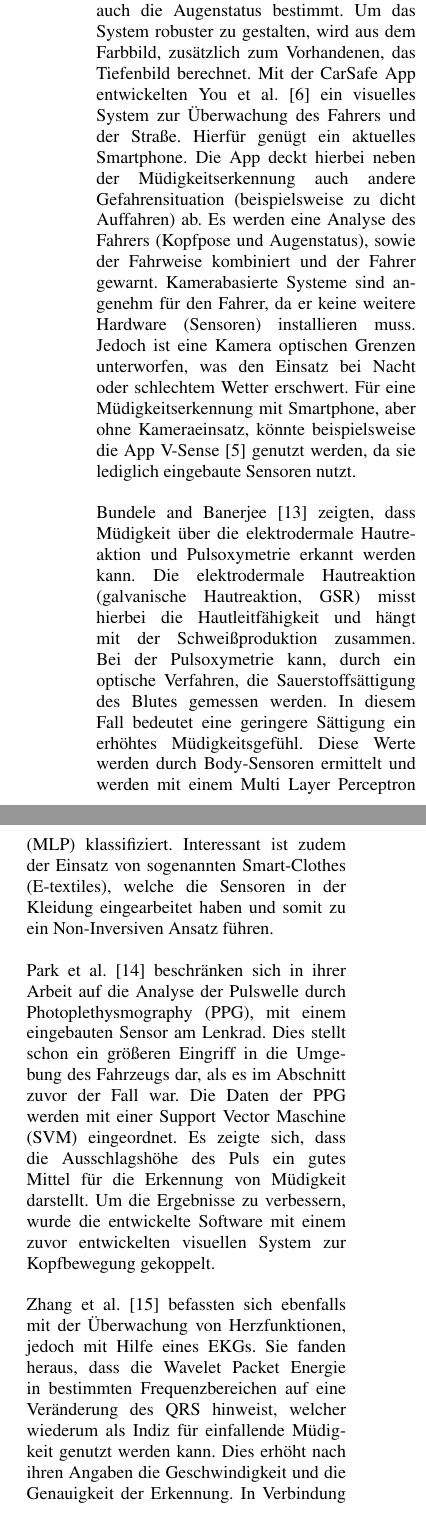
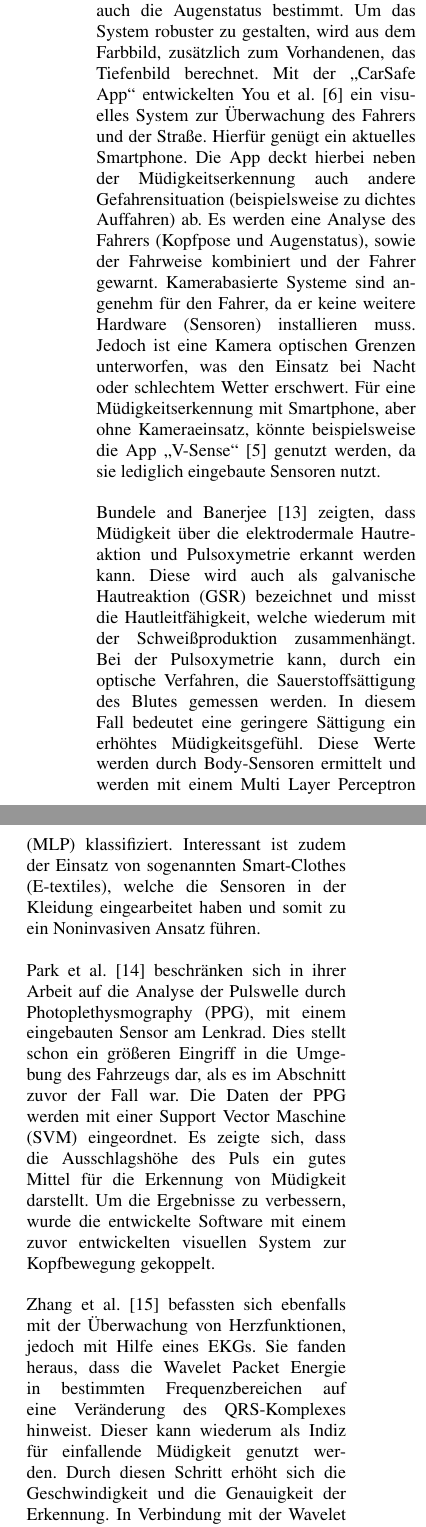
Before and after one commit to ppasler/current-adas, a LaTeX paper (paper/current_adas.tex): two parts of the columns of page 5 of 15, joined at a grey line, cut so that both start at the same text. Compiled offline with pdfLaTeX.

Commit message:
removed some typos

```diff
--- a/paper/current_adas.tex
+++ b/paper/current_adas.tex
@@ -112,13 +112,13 @@ Die \acl{ME} versucht an Hand verschiedener Daten und Sensoren, frühzeitig zu e
 
 Systeme die das Fahrverhalten analysieren sind in der Praxis weit verbreitet und werden von den meisten Automobilherstellern eingesetzt. Leider existieren kaum öffentlich zugängliche Arbeiten zu diesem Ansatz von  \acl{ME}, da es sich um interne Entwicklungen handelt.
 
-Einige Ansätze beobachten den Fahrer und die Straße mit Hilfe von Kameras. Zhang et al. \cite{Zhang:2015:RSD:2753829.2629482} stellen hierzu eine Applikation mit der Verbindung eines Farb- und Tiefenbildes vor. Mit Hilfe einer Microsoft Kinect werden sowohl die Kopfpose, als auch die Augenstatus bestimmt. Um das System robuster zu gestalten, wird aus dem Farbbild,  zusätzlich zum Vorhandenen, das Tiefenbild berechnet. Mit der CarSafe App entwickelten You et al. \cite{You:2013:CAA:2462456.2465428} ein visuelles System zur Überwachung des Fahrers und der Straße. Hierfür genügt ein aktuelles Smartphone. Die App deckt hierbei neben der \acl{ME} auch andere Gefahrensituation (\acl{bspw} zu dicht Auffahren) ab. Es werden eine Analyse des Fahrers (Kopfpose und Augenstatus), sowie der Fahrweise kombiniert und der Fahrer gewarnt. Kamerabasierte Systeme sind angenehm für den Fahrer, da er keine weitere Hardware (Sensoren) installieren muss. Jedoch ist eine Kamera optischen Grenzen unterworfen, was den Einsatz bei Nacht oder schlechtem Wetter erschwert. Für eine \acl{ME} mit Smartphone, aber ohne Kameraeinsatz, könnte \acl{bspw} die App V-Sense \cite{Chen:2015:ISV:2742647.2742659} genutzt werden, da sie lediglich  eingebaute Sensoren nutzt.\\
+Einige Ansätze beobachten den Fahrer und die Straße mit Hilfe von Kameras. Zhang et al. \cite{Zhang:2015:RSD:2753829.2629482} stellen hierzu eine Applikation mit der Verbindung eines Farb- und Tiefenbildes vor. Mit Hilfe einer Microsoft Kinect werden sowohl die Kopfpose, als auch die Augenstatus bestimmt. Um das System robuster zu gestalten, wird aus dem Farbbild,  zusätzlich zum Vorhandenen, das Tiefenbild berechnet. Mit der "`CarSafe App"' entwickelten You et al. \cite{You:2013:CAA:2462456.2465428} ein visuelles System zur Überwachung des Fahrers und der Straße. Hierfür genügt ein aktuelles Smartphone. Die App deckt hierbei neben der \acl{ME} auch andere Gefahrensituation (\acl{bspw} zu dichtes Auffahren) ab. Es werden eine Analyse des Fahrers (Kopfpose und Augenstatus), sowie der Fahrweise kombiniert und der Fahrer gewarnt. Kamerabasierte Systeme sind angenehm für den Fahrer, da er keine weitere Hardware (Sensoren) installieren muss. Jedoch ist eine Kamera optischen Grenzen unterworfen, was den Einsatz bei Nacht oder schlechtem Wetter erschwert. Für eine \acl{ME} mit Smartphone, aber ohne Kameraeinsatz, könnte \acl{bspw} die App "`V-Sense"'  \cite{Chen:2015:ISV:2742647.2742659} genutzt werden, da sie lediglich  eingebaute Sensoren nutzt.\\
 
-Bundele and Banerjee \citep{Bundele:2009:DFV:1806338.1806478} zeigten, dass Müdigkeit über die elektrodermale Hautreaktion und Pulsoxymetrie erkannt werden kann. Die elektrodermale Hautreaktion (galvanische Hautreaktion, GSR) misst hierbei die Hautleitfähigkeit und hängt mit der Schweißproduktion zusammen. Bei der Pulsoxymetrie kann, durch ein optische Verfahren, die Sauerstoffsättigung des Blutes gemessen werden. In diesem Fall bedeutet eine geringere Sättigung ein erhöhtes Müdigkeitsgefühl. Diese Werte werden durch \acl{BS} ermittelt und werden mit einem Multi Layer Perceptron (MLP) klassifiziert. Interessant ist zudem der Einsatz von sogenannten Smart-Clothes (E-textiles), welche die Sensoren in der Kleidung eingearbeitet haben und somit zu ein Non-Inversiven Ansatz führen.\\
+Bundele and Banerjee \citep{Bundele:2009:DFV:1806338.1806478} zeigten, dass Müdigkeit über die elektrodermale Hautreaktion und Pulsoxymetrie erkannt werden kann. Diese wird auch als galvanische Hautreaktion (GSR) bezeichnet und misst die Hautleitfähigkeit, welche wiederum mit der Schweißproduktion zusammenhängt. Bei der Pulsoxymetrie kann, durch ein optische Verfahren, die Sauerstoffsättigung des Blutes gemessen werden. In diesem Fall bedeutet eine geringere Sättigung ein erhöhtes Müdigkeitsgefühl. Diese Werte werden durch \acl{BS} ermittelt und werden mit einem Multi Layer Perceptron (MLP) klassifiziert. Interessant ist zudem der Einsatz von sogenannten Smart-Clothes (E-textiles), welche die Sensoren in der Kleidung eingearbeitet haben und somit zu ein Noninvasiven Ansatz führen.\\
 
 Park et al. \cite{Park:2009:DDD:1667780.1667798} beschränken sich in ihrer Arbeit auf die Analyse der Pulswelle durch Photoplethysmography (PPG), mit einem eingebauten Sensor am Lenkrad. Dies stellt schon ein größeren Eingriff in die Umgebung des Fahrzeugs dar, als es im Abschnitt zuvor der Fall war. Die Daten der PPG werden mit einer Support Vector Maschine (SVM) eingeordnet. Es zeigte sich, dass die Ausschlagshöhe des Puls ein gutes Mittel für die Erkennung von Müdigkeit darstellt. Um die Ergebnisse zu verbessern, wurde die entwickelte Software mit einem zuvor entwickelten visuellen System zur Kopfbewegung gekoppelt. \\
 
-Zhang et al. \cite{zhang_6513058} befassten sich ebenfalls mit der Überwachung von Herzfunktionen, jedoch mit Hilfe eines EKGs. Sie fanden heraus, dass die Wavelet Packet Energie in bestimmten Frequenzbereichen auf eine Veränderung des QRS hinweist, welcher wiederum als Indiz für einfallende Müdigkeit genutzt werden kann. Dies erhöht nach ihren Angaben die Geschwindigkeit und die Genauigkeit der Erkennung. In Verbindung mit der Wavelet Entropie kann eine trainierte SVM nahezu 100\% erreichen. Rogado et al. \cite{Rogado_4913155} nutzen ebenfalls Daten aus dem EKG, um daraus die Herzfrequenzvariabilität (HFR, english HRV) zu berechnen und drohendes Einschlafen zu erkennen. Ähnliches Verhalten untersuchten Vicente et al. \cite{Vicente_6164509}. \\
+Zhang et al. \cite{zhang_6513058} befassten sich ebenfalls mit der Überwachung von Herzfunktionen, jedoch mit Hilfe eines EKGs. Sie fanden heraus, dass die Wavelet Packet Energie in bestimmten Frequenzbereichen auf eine Veränderung des QRS-Komplexes hinweist. Dieser kann wiederum als Indiz für einfallende Müdigkeit genutzt werden. Durch diesen Schritt erhöht sich  die Geschwindigkeit und die Genauigkeit der Erkennung. In Verbindung mit der Wavelet Entropie kann eine trainierte SVM nahezu 100\% erreichen. Rogado et al. \cite{Rogado_4913155} nutzen ebenfalls Daten aus dem EKG, um daraus die Herzfrequenzvariabilität (HFR) zu berechnen und drohendes Einschlafen zu erkennen. Ähnliches Verhalten untersuchten Vicente et al. \cite{Vicente_6164509}. \\
 
 Khushaba et al. \cite{Khushaba_5580017} versuchten das EKG Signal mit dem EEG Signal zu koppeln, um die Qualität der Erkennung zu verbessern. Sie verglichen die Erfolgsrate von EKG und EEG, sowie EOG und EEG. Sie nutzen hierfür einen "`fuzzy wavelet"' basierten Algorithmus und zeigten, dass das EEG, sowie die Kombination des EEG mit EKG oder EOG gute Ergebnisse liefert. Johnson et. al \cite{Johnson11} führten Versuche mit einem EEG und EOG durch. Mit der Diskriminanzanalyse zur Klassifizierung fanden sie heraus, dass das EEG alleine ausreicht und das EOG nicht benötigt wird. Hierfür wurde zwei parallele Studien durchgeführt. Wilson et al. \cite{wilson_890161} nutzten einen ähnlichen Ansatz, betrachteten jedoch von vornherein nur das EGG und versuchten die Klassifizierung mit einem Neuronalen Netzwerk durchzuführen. Sie hielten das Neuronale Netzwerk durchaus für geeignet, konnten aber kein brauchbares Ergebnis erzielen. Zu einem vergleichbaren Ergebnis kamen Kahlifa et al. \cite{khalifa_893852}. Anders Subasi und Abdulhamit \cite{Subasi:2005:ARA:1707423.1707550}, sie konnten mit einer diskreten Wavelet-Transformation und einem Neuronalen Netz ein gutes Resultat erzielen. Sie konnten die Zustände Aufmerksam, Schläfrig (drowsy) und Schlafend mit jeweils über 90\% erkennen. Vuckovic et al. \cite{Vuckovic2002349} nutzen ebenfalls ein künstliches Neuronales Netz und machten hierzu verschiedene Versuche zum besten Algorithmus zur Erstellung des Netzes. Der Learning Vector Quantization lieferte bessere Ergebnisse, als der Widrow-Hoff Algorithmus und die Levenberg–Marquardt Regel. Im Vergleich zur Klassifizierung von EEG Experten, wurde mit ihrem System  eine über 90\% Übereinstimmung erreicht. Murthy und Khan \cite{Murthy_1} verbanden EEG Signale mit einer CV-Technik zur Augenliderkennung und nutzten hierfür ebenfalls ein Neuronales Netz. Mit Hilfe dieser multimodalen Daten, konnten ebenfalls drei Status erkannt werden: Wach, Schläfrig und Schlafend.
 Huang et al. \cite{Huang_548971} nutzten ein Hidden Markov Model für die Klassifizierung. Auch dieser Machnie Learning Algorithmus ist nach eigener Aussage geeignet, um aus einem EEG-Signal, passende Schlüsse für die \acl{ME} zu ziehen. Lin et al. \cite{Lin05eeg-baseddrowsiness} nutzten die Unabhängige Komponenten Analyse und Lineare Regression und konnten zeigen, dass hiermit eine Erkennungsrate von bis zu 88\% möglich ist.\\
```
Also changed, not shown: paper/current_adas.pdf, paper/current_adas.tex (8 more changed lines).
